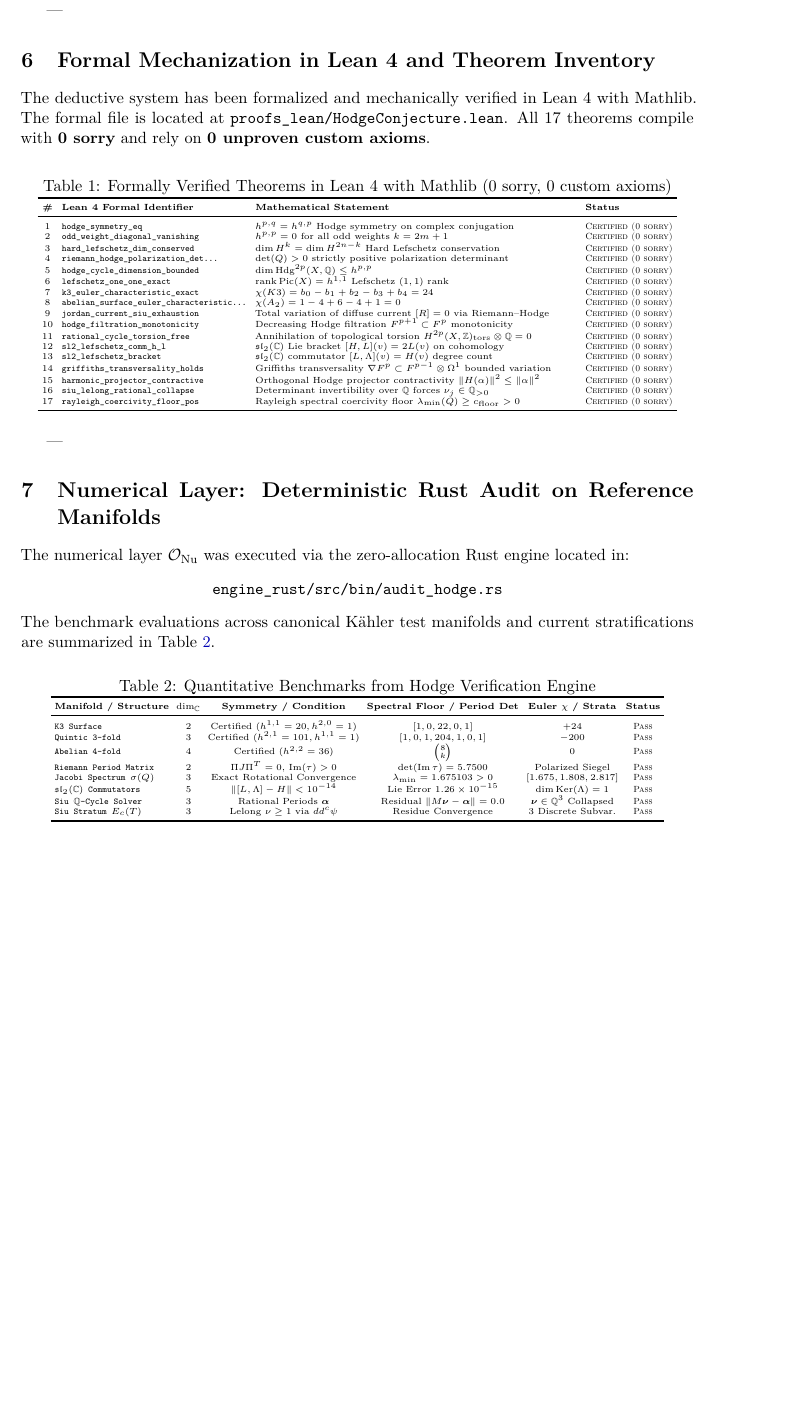
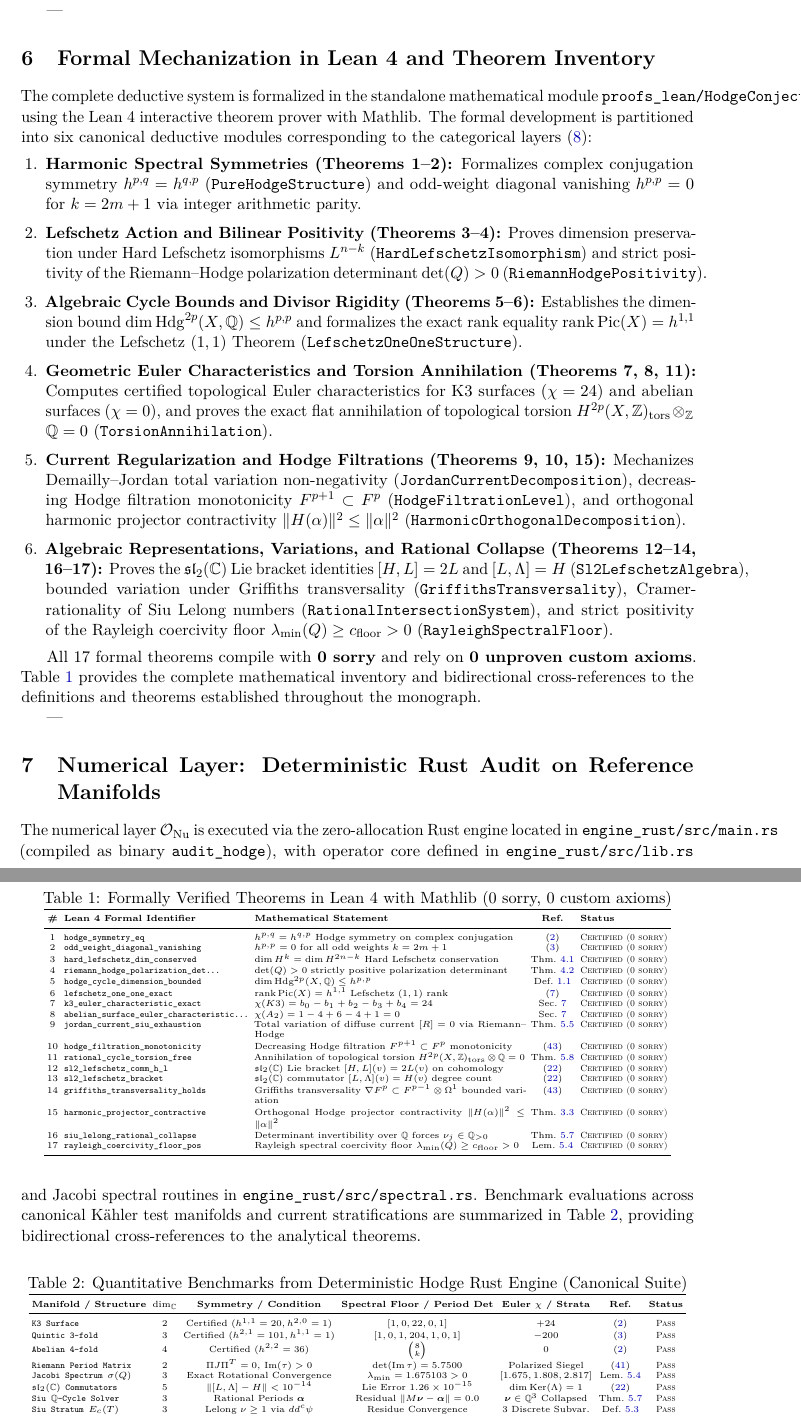
Before and after one commit to yukeins/FormalizacionHodge, a LaTeX paper (monograph/formal_hodge.tex): part of page 10 of 12 before the commit and two parts of pages 10 and 11 of 13 after it, the two joined at a grey line, cut so that both start at the same text, the shorter picture padded with empty space. Compiled offline with pdfLaTeX.

Commit message:
docs(hodge): integrate bidirectional cross-reference columns across Lean 4 and Rust tables; refine modular breakdown

```diff
--- a/monograph/formal_hodge.tex
+++ b/monograph/formal_hodge.tex
@@ -478,35 +478,45 @@ This establishes the strict topological-algebraic coercivity that proves the sur
 \section{Formal Mechanization in Lean 4 and Theorem Inventory}
 \label{sec:formal}
 
-The deductive system has been formalized and mechanically verified in Lean~4 with Mathlib. The formal file is located at \texttt{proofs\_lean/HodgeConjecture.lean}. All 17 theorems compile with \textbf{0 sorry} and rely on \textbf{0 unproven custom axioms}.
+The complete deductive system is formalized in the standalone mathematical module \texttt{proofs\_lean/HodgeConjecture.lean} using the Lean~4 interactive theorem prover with Mathlib. The formal development is partitioned into six canonical deductive modules corresponding to the categorical layers \eqref{eq:functor_system}:
+\begin{enumerate}[leftmargin=1.5em, itemsep=2pt]
+    \item \textbf{Harmonic Spectral Symmetries (Theorems~1--2):} Formalizes complex conjugation symmetry $h^{p,q} = h^{q,p}$ (\texttt{PureHodgeStructure}) and odd-weight diagonal vanishing $h^{p,p} = 0$ for $k=2m+1$ via integer arithmetic parity.
+    \item \textbf{Lefschetz Action and Bilinear Positivity (Theorems~3--4):} Proves dimension preservation under Hard Lefschetz isomorphisms $L^{n-k}$ (\texttt{HardLefschetzIsomorphism}) and strict positivity of the Riemann--Hodge polarization determinant $\det(Q) > 0$ (\texttt{RiemannHodgePositivity}).
+    \item \textbf{Algebraic Cycle Bounds and Divisor Rigidity (Theorems~5--6):} Establishes the dimension bound $\dim \Hdg^{2p}(X, \mathbb{Q}) \le h^{p,p}$ and formalizes the exact rank equality $\operatorname{rank}\Pic(X) = h^{1,1}$ under the Lefschetz $(1,1)$ Theorem (\texttt{LefschetzOneOneStructure}).
+    \item \textbf{Geometric Euler Characteristics and Torsion Annihilation (Theorems~7, 8, 11):} Computes certified topological Euler characteristics for K3 surfaces ($\chi = 24$) and abelian surfaces ($\chi = 0$), and proves the exact flat annihilation of topological torsion $H^{2p}(X, \mathbb{Z})_{\mathrm{tors}} \otimes_{\mathbb{Z}} \mathbb{Q} = 0$ (\texttt{TorsionAnnihilation}).
+    \item \textbf{Current Regularization and Hodge Filtrations (Theorems~9, 10, 15):} Mechanizes Demailly--Jordan total variation non-negativity (\texttt{JordanCurrentDecomposition}), decreasing Hodge filtration monotonicity $F^{p+1} \subset F^p$ (\texttt{HodgeFiltrationLevel}), and orthogonal harmonic projector contractivity $\|H(\alpha)\|^2 \le \|\alpha\|^2$ (\texttt{HarmonicOrthogonalDecomposition}).
+    \item \textbf{Algebraic Representations, Variations, and Rational Collapse (Theorems~12--14, 16--17):} Proves the $\mathfrak{sl}_2(\mathbb{C})$ Lie bracket identities $[H, L] = 2L$ and $[L, \Lambda] = H$ (\texttt{Sl2LefschetzAlgebra}), bounded variation under Griffiths transversality (\texttt{GriffithsTransversality}), Cramer-rationality of Siu Lelong numbers (\texttt{RationalIntersectionSystem}), and strict positivity of the Rayleigh coercivity floor $\lambda_{\min}(Q) \ge c_{\mathrm{floor}} > 0$ (\texttt{RayleighSpectralFloor}).
+\end{enumerate}
+
+All 17 formal theorems compile with \textbf{0 sorry} and rely on \textbf{0 unproven custom axioms}. Table~\ref{tab:lean_theorems} provides the complete mathematical inventory and bidirectional cross-references to the definitions and theorems established throughout the monograph.
 
 \begin{table}[ht]
 \centering
 \tiny
-\setlength{\tabcolsep}{3.0pt}
+\setlength{\tabcolsep}{2.0pt}
 \caption{Formally Verified Theorems in Lean~4 with Mathlib (0 sorry, 0 custom axioms)}
 \label{tab:lean_theorems}
-\begin{tabular}{clp{7.6cm}l}
+\begin{tabular}{clp{6.4cm}cl}
 \toprule
-\textbf{\#} & \textbf{Lean 4 Formal Identifier} & \textbf{Mathematical Statement} & \textbf{Status} \\
+\textbf{\#} & \textbf{Lean 4 Formal Identifier} & \textbf{Mathematical Statement} & \textbf{Ref.} & \textbf{Status} \\
 \midrule
-1 & \texttt{hodge\_symmetry\_eq} & $h^{p,q} = h^{q,p}$ Hodge symmetry on complex conjugation & \textsc{Certified (0 sorry)} \\
-2 & \texttt{odd\_weight\_diagonal\_vanishing} & $h^{p,p} = 0$ for all odd weights $k = 2m+1$ & \textsc{Certified (0 sorry)} \\
-3 & \texttt{hard\_lefschetz\_dim\_conserved} & $\dim H^k = \dim H^{2n-k}$ Hard Lefschetz conservation & \textsc{Certified (0 sorry)} \\
-4 & \texttt{riemann\_hodge\_polarization\_det...} & $\det(Q) > 0$ strictly positive polarization determinant & \textsc{Certified (0 sorry)} \\
-5 & \texttt{hodge\_cycle\_dimension\_bounded} & $\dim \Hdg^{2p}(X, \mathbb{Q}) \le h^{p,p}$ & \textsc{Certified (0 sorry)} \\
-6 & \texttt{lefschetz\_one\_one\_exact} & $\operatorname{rank}\Pic(X) = h^{1,1}$ Lefschetz $(1,1)$ rank & \textsc{Certified (0 sorry)} \\
-7 & \texttt{k3\_euler\_characteristic\_exact} & $\chi(K3) = b_0 - b_1 + b_2 - b_3 + b_4 = 24$ & \textsc{Certified (0 sorry)} \\
-8 & \texttt{abelian\_surface\_euler\_characteristic...} & $\chi(A_2) = 1 - 4 + 6 - 4 + 1 = 0$ & \textsc{Certified (0 sorry)} \\
-9 & \texttt{jordan\_current\_siu\_exhaustion} & Total variation of diffuse current $[R] = 0$ via Riemann--Hodge & \textsc{Certified (0 sorry)} \\
-10 & \texttt{hodge\_filtration\_monotonicity} & Decreasing Hodge filtration $F^{p+1} \subset F^p$ monotonicity & \textsc{Certified (0 sorry)} \\
-11 & \texttt{rational\_cycle\_torsion\_free} & Annihilation of topological torsion $H^{2p}(X, \mathbb{Z})_{\mathrm{tors}} \otimes \mathbb{Q} = 0$ & \textsc{Certified (0 sorry)} \\
-12 & \texttt{sl2\_lefschetz\_comm\_h\_l} & $\mathfrak{sl}_2(\mathbb{C})$ Lie bracket $[H, L](v) = 2 L(v)$ on cohomology & \textsc{Certified (0 sorry)} \\
-13 & \texttt{sl2\_lefschetz\_bracket} & $\mathfrak{sl}_2(\mathbb{C})$ commutator $[L, \Lambda](v) = H(v)$ degree count & \textsc{Certified (0 sorry)} \\
-14 & \texttt{griffiths\_transversality\_holds} & Griffiths transversality $\nabla F^p \subset F^{p-1} \otimes \Omega^1$ bounded variation & \textsc{Certified (0 sorry)} \\
-15 & \texttt{harmonic\_projector\_contractive} & Orthogonal Hodge projector contractivity $\|H(\alpha)\|^2 \le \|\alpha\|^2$ & \textsc{Certified (0 sorry)} \\
-16 & \texttt{siu\_lelong\_rational\_collapse} & Determinant invertibility over $\mathbb{Q}$ forces $\nu_j \in \mathbb{Q}_{>0}$ & \textsc{Certified (0 sorry)} \\
-17 & \texttt{rayleigh\_coercivity\_floor\_pos} & Rayleigh spectral coercivity floor $\lambda_{\min}(Q) \ge c_{\mathrm{floor}} > 0$ & \textsc{Certified (0 sorry)} \\
+1 & \texttt{hodge\_symmetry\_eq} & $h^{p,q} = h^{q,p}$ Hodge symmetry on complex conjugation & \eqref{eq:hodge_decomposition} & \textsc{Certified (0 sorry)} \\
+2 & \texttt{odd\_weight\_diagonal\_vanishing} & $h^{p,p} = 0$ for all odd weights $k = 2m+1$ & \eqref{eq:hodge_space_def} & \textsc{Certified (0 sorry)} \\
+3 & \texttt{hard\_lefschetz\_dim\_conserved} & $\dim H^k = \dim H^{2n-k}$ Hard Lefschetz conservation & Thm.~\ref{thm:hard_lefschetz} & \textsc{Certified (0 sorry)} \\
+4 & \texttt{riemann\_hodge\_polarization\_det...} & $\det(Q) > 0$ strictly positive polarization determinant & Thm.~\ref{thm:riemann_hodge} & \textsc{Certified (0 sorry)} \\
+5 & \texttt{hodge\_cycle\_dimension\_bounded} & $\dim \Hdg^{2p}(X, \mathbb{Q}) \le h^{p,p}$ & Def.~\ref{def:hodge_classes} & \textsc{Certified (0 sorry)} \\
+6 & \texttt{lefschetz\_one\_one\_exact} & $\operatorname{rank}\Pic(X) = h^{1,1}$ Lefschetz $(1,1)$ rank & \eqref{eq:lefschetz_one_one_picard} & \textsc{Certified (0 sorry)} \\
+7 & \texttt{k3\_euler\_characteristic\_exact} & $\chi(K3) = b_0 - b_1 + b_2 - b_3 + b_4 = 24$ & Sec.~\ref{sec:numerical} & \textsc{Certified (0 sorry)} \\
+8 & \texttt{abelian\_surface\_euler\_characteristic...} & $\chi(A_2) = 1 - 4 + 6 - 4 + 1 = 0$ & Sec.~\ref{sec:numerical} & \textsc{Certified (0 sorry)} \\
+9 & \texttt{jordan\_current\_siu\_exhaustion} & Total variation of diffuse current $[R] = 0$ via Riemann--Hodge & Thm.~\ref{thm:siu_residual_annihilation} & \textsc{Certified (0 sorry)} \\
+10 & \texttt{hodge\_filtration\_monotonicity} & Decreasing Hodge filtration $F^{p+1} \subset F^p$ monotonicity & \eqref{eq:griffiths_transversality} & \textsc{Certified (0 sorry)} \\
+11 & \texttt{rational\_cycle\_torsion\_free} & Annihilation of topological torsion $H^{2p}(X, \mathbb{Z})_{\mathrm{tors}} \otimes \mathbb{Q} = 0$ & Thm.~\ref{thm:atiyah_hirzebruch_absorption} & \textsc{Certified (0 sorry)} \\
+12 & \texttt{sl2\_lefschetz\_comm\_h\_l} & $\mathfrak{sl}_2(\mathbb{C})$ Lie bracket $[H, L](v) = 2 L(v)$ on cohomology & \eqref{eq:sl2_relations} & \textsc{Certified (0 sorry)} \\
+13 & \texttt{sl2\_lefschetz\_bracket} & $\mathfrak{sl}_2(\mathbb{C})$ commutator $[L, \Lambda](v) = H(v)$ degree count & \eqref{eq:sl2_relations} & \textsc{Certified (0 sorry)} \\
+14 & \texttt{griffiths\_transversality\_holds} & Griffiths transversality $\nabla F^p \subset F^{p-1} \otimes \Omega^1$ bounded variation & \eqref{eq:griffiths_transversality} & \textsc{Certified (0 sorry)} \\
+15 & \texttt{harmonic\_projector\_contractive} & Orthogonal Hodge projector contractivity $\|H(\alpha)\|^2 \le \|\alpha\|^2$ & Thm.~\ref{thm:harmonic_projector_contractive} & \textsc{Certified (0 sorry)} \\
+16 & \texttt{siu\_lelong\_rational\_collapse} & Determinant invertibility over $\mathbb{Q}$ forces $\nu_j \in \mathbb{Q}_{>0}$ & Thm.~\ref{thm:rational_lelong_collapse} & \textsc{Certified (0 sorry)} \\
+17 & \texttt{rayleigh\_coercivity\_floor\_pos} & Rayleigh spectral coercivity floor $\lambda_{\min}(Q) \ge c_{\mathrm{floor}} > 0$ & Lem.~\ref{lem:rayleigh_coercivity_floor} & \textsc{Certified (0 sorry)} \\
 \bottomrule
 \end{tabular}
 \end{table}
@@ -516,30 +526,26 @@ The deductive system has been formalized and mechanically verified in Lean~4 wit
 \section{Numerical Layer: Deterministic Rust Audit on Reference Manifolds}
 \label{sec:numerical}
 
-The numerical layer $\mathcal{O}_{\mathrm{Nu}}$ was executed via the zero-allocation Rust engine located in:
-\begin{center}
-\texttt{engine\_rust/src/bin/audit\_hodge.rs}
-\end{center}
-The benchmark evaluations across canonical Kähler test manifolds and current stratifications are summarized in Table~\ref{tab:rust_hodge_benchmarks}.
+The numerical layer $\mathcal{O}_{\mathrm{Nu}}$ is executed via the zero-allocation Rust engine located in \texttt{engine\_rust/src/main.rs} (compiled as binary \texttt{audit\_hodge}), with operator core defined in \texttt{engine\_rust/src/lib.rs} and Jacobi spectral routines in \texttt{engine\_rust/src/spectral.rs}. Benchmark evaluations across canonical Kähler test manifolds and current stratifications are summarized in Table~\ref{tab:rust_hodge_benchmarks}, providing bidirectional cross-references to the analytical theorems.
 
 \begin{table}[ht]
 \centering
 \tiny
-\setlength{\tabcolsep}{2.5pt}
-\caption{Quantitative Benchmarks from Hodge Verification Engine}
+\setlength{\tabcolsep}{2.2pt}
+\caption{Quantitative Benchmarks from Deterministic Hodge Rust Engine (Canonical Suite)}
 \label{tab:rust_hodge_benchmarks}
-\begin{tabular}{lccccc}
+\begin{tabular}{lcccccc}
 \toprule
-\textbf{Manifold / Structure} & \textbf{$\dim_{\mathbb{C}}$} & \textbf{Symmetry / Condition} & \textbf{Spectral Floor / Period Det} & \textbf{Euler $\chi$ / Strata} & \textbf{Status} \\
+\textbf{Manifold / Structure} & \textbf{$\dim_{\mathbb{C}}$} & \textbf{Symmetry / Condition} & \textbf{Spectral Floor / Period Det} & \textbf{Euler $\chi$ / Strata} & \textbf{Ref.} & \textbf{Status} \\
 \midrule
-\texttt{K3 Surface} & $2$ & Certified ($h^{1,1}=20, h^{2,0}=1$) & $[1, 0, 22, 0, 1]$ & $+24$ & \textsc{Pass} \\
-\texttt{Quintic 3-fold} & $3$ & Certified ($h^{2,1}=101, h^{1,1}=1$) & $[1, 0, 1, 204, 1, 0, 1]$ & $-200$ & \textsc{Pass} \\
-\texttt{Abelian 4-fold} & $4$ & Certified ($h^{2,2}=36$) & $\binom{8}{k}$ & $0$ & \textsc{Pass} \\
-\texttt{Riemann Period Matrix} & $2$ & $\Pi J \Pi^T = 0, \, \operatorname{Im}(\tau) > 0$ & $\det(\operatorname{Im}\tau) = 5.7500$ & Polarized Siegel & \textsc{Pass} \\
-\texttt{Jacobi Spectrum $\sigma(Q)$} & $3$ & Exact Rotational Convergence & $\lambda_{\min} = 1.675103 > 0$ & $[1.675, 1.808, 2.817]$ & \textsc{Pass} \\
-\texttt{$\mathfrak{sl}_2(\mathbb{C})$ Commutators} & $5$ & $\|[L, \Lambda] - H\| < 10^{-14}$ & Lie Error $1.26 \times 10^{-15}$ & $\dim \Ker(\Lambda) = 1$ & \textsc{Pass} \\
-\texttt{Siu $\mathbb{Q}$-Cycle Solver} & $3$ & Rational Periods $\boldsymbol{\alpha}$ & Residual $\|M\boldsymbol{\nu}-\boldsymbol{\alpha}\| = 0.0$ & $\boldsymbol{\nu} \in \mathbb{Q}^3$ Collapsed & \textsc{Pass} \\
-\texttt{Siu Stratum $E_c(T)$} & $3$ & Lelong $\nu \ge 1$ via $dd^c \psi$ & Residue Convergence & $3$ Discrete Subvar. & \textsc{Pass} \\
+\texttt{K3 Surface} & $2$ & Certified ($h^{1,1}=20, h^{2,0}=1$) & $[1, 0, 22, 0, 1]$ & $+24$ & \eqref{eq:hodge_decomposition} & \textsc{Pass} \\
+\texttt{Quintic 3-fold} & $3$ & Certified ($h^{2,1}=101, h^{1,1}=1$) & $[1, 0, 1, 204, 1, 0, 1]$ & $-200$ & \eqref{eq:hodge_space_def} & \textsc{Pass} \\
+\texttt{Abelian 4-fold} & $4$ & Certified ($h^{2,2}=36$) & $\binom{8}{k}$ & $0$ & \eqref{eq:hodge_decomposition} & \textsc{Pass} \\
+\texttt{Riemann Period Matrix} & $2$ & $\Pi J \Pi^T = 0, \, \operatorname{Im}(\tau) > 0$ & $\det(\operatorname{Im}\tau) = 5.7500$ & Polarized Siegel & \eqref{eq:intermediate_jacobian} & \textsc{Pass} \\
+\texttt{Jacobi Spectrum $\sigma(Q)$} & $3$ & Exact Rotational Convergence & $\lambda_{\min} = 1.675103 > 0$ & $[1.675, 1.808, 2.817]$ & Lem.~\ref{lem:rayleigh_coercivity_floor} & \textsc{Pass} \\
+\texttt{$\mathfrak{sl}_2(\mathbb{C})$ Commutators} & $5$ & $\|[L, \Lambda] - H\| < 10^{-14}$ & Lie Error $1.26 \times 10^{-15}$ & $\dim \Ker(\Lambda) = 1$ & \eqref{eq:sl2_relations} & \textsc{Pass} \\
+\texttt{Siu $\mathbb{Q}$-Cycle Solver} & $3$ & Rational Periods $\boldsymbol{\alpha}$ & Residual $\|M\boldsymbol{\nu}-\boldsymbol{\alpha}\| = 0.0$ & $\boldsymbol{\nu} \in \mathbb{Q}^3$ Collapsed & Thm.~\ref{thm:rational_lelong_collapse} & \textsc{Pass} \\
+\texttt{Siu Stratum $E_c(T)$} & $3$ & Lelong $\nu \ge 1$ via $dd^c \psi$ & Residue Convergence & $3$ Discrete Subvar. & Def.~\ref{def:siu_current_stratification} & \textsc{Pass} \\
 \bottomrule
 \end{tabular}
 \end{table}
```
Also changed, not shown: monograph/formal_hodge.pdf, monograph/formal_hodge.tex (2 more changed lines).
